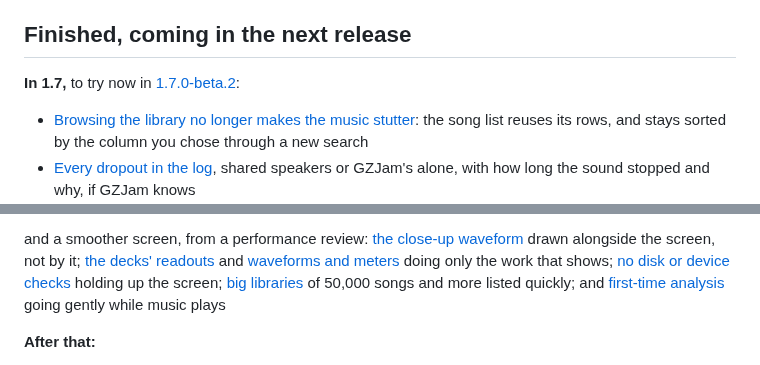
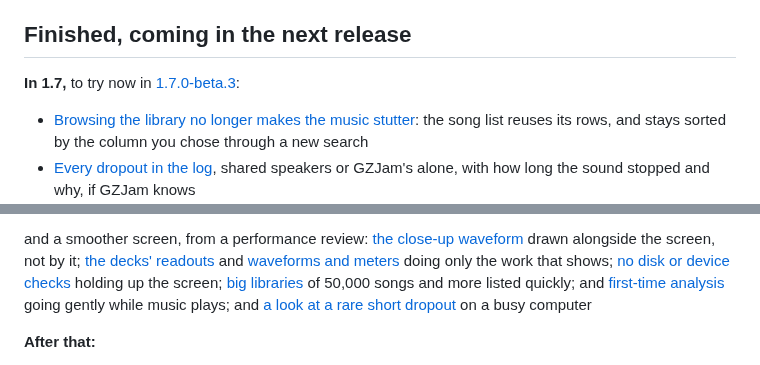
Before and after one commit to GemZombie/GZJam, a Markdown page: ROADMAP.md, 2 parts joined by grey strips. Rendered like a GitHub page.

```diff
--- a/ROADMAP.md
+++ b/ROADMAP.md
@@ -152,7 +152,7 @@ Plays MP3, FLAC, WAV, AIFF, OGG Vorbis, Opus and Apple Lossless everywhere, AAC
 
 ## Finished, coming in the next release
 
-**In 1.7,** to try now in [1.7.0-beta.2](https://github.com/GemZombie/GZJam/releases/tag/v1.7.0-beta.2):
+**In 1.7,** to try now in [1.7.0-beta.3](https://github.com/GemZombie/GZJam/releases/tag/v1.7.0-beta.3):
 
 - [Browsing the library no longer makes the music stutter](https://github.com/GemZombie/GZJam/issues/343):
   the song list reuses its rows, and stays sorted by the column you chose through a new search
@@ -267,7 +267,8 @@ drawn alongside the screen, not by it; [the decks' readouts](https://github.com/
 and [waveforms and meters](https://github.com/GemZombie/GZJam/issues/366) doing only the work that shows;
 [no disk or device checks](https://github.com/GemZombie/GZJam/issues/367) holding up the screen;
 [big libraries](https://github.com/GemZombie/GZJam/issues/368) of 50,000 songs and more listed quickly; and
-[first-time analysis](https://github.com/GemZombie/GZJam/issues/369) going gently while music plays
+[first-time analysis](https://github.com/GemZombie/GZJam/issues/369) going gently while music plays;
+and [a look at a rare short dropout](https://github.com/GemZombie/GZJam/issues/381) on a busy computer
 
 **After that:**
 - [Your own keyboard shortcuts](https://github.com/GemZombie/GZJam/issues/135): a key for each
```
Also changed, not shown: CHANGELOG.md (+9 -6 lines).
